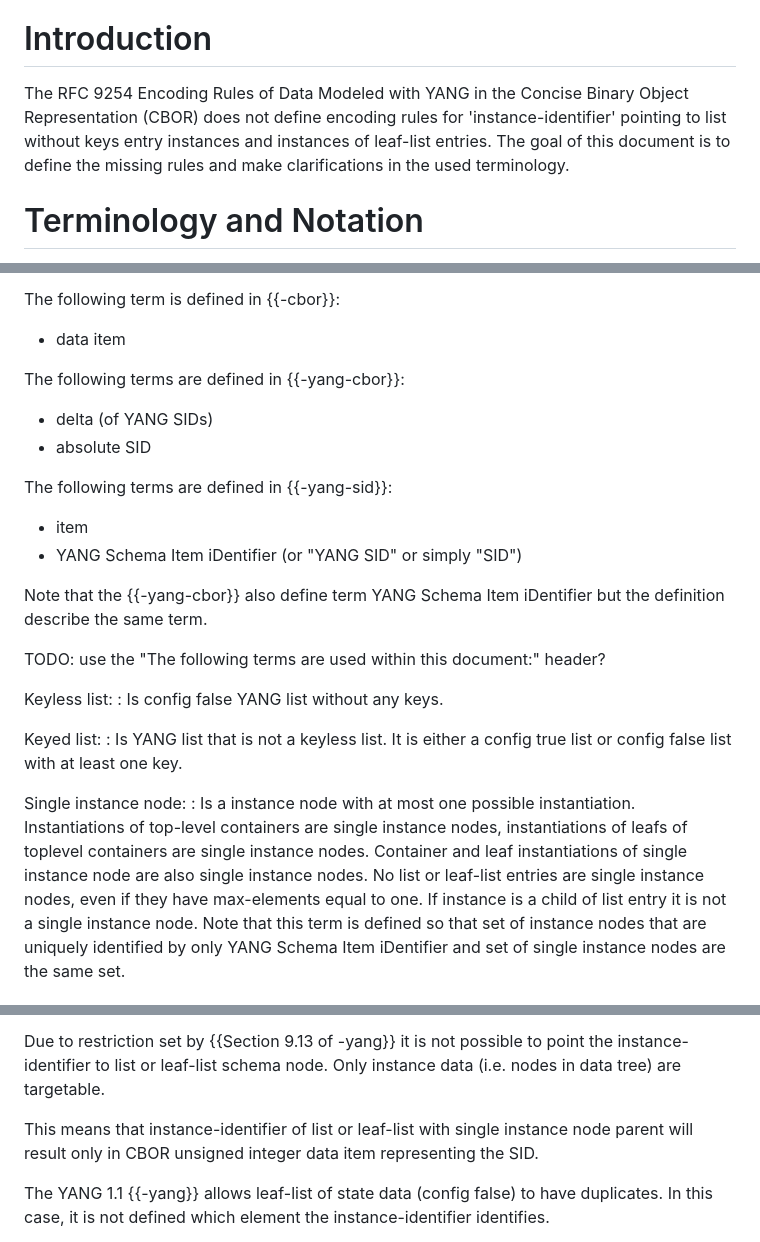
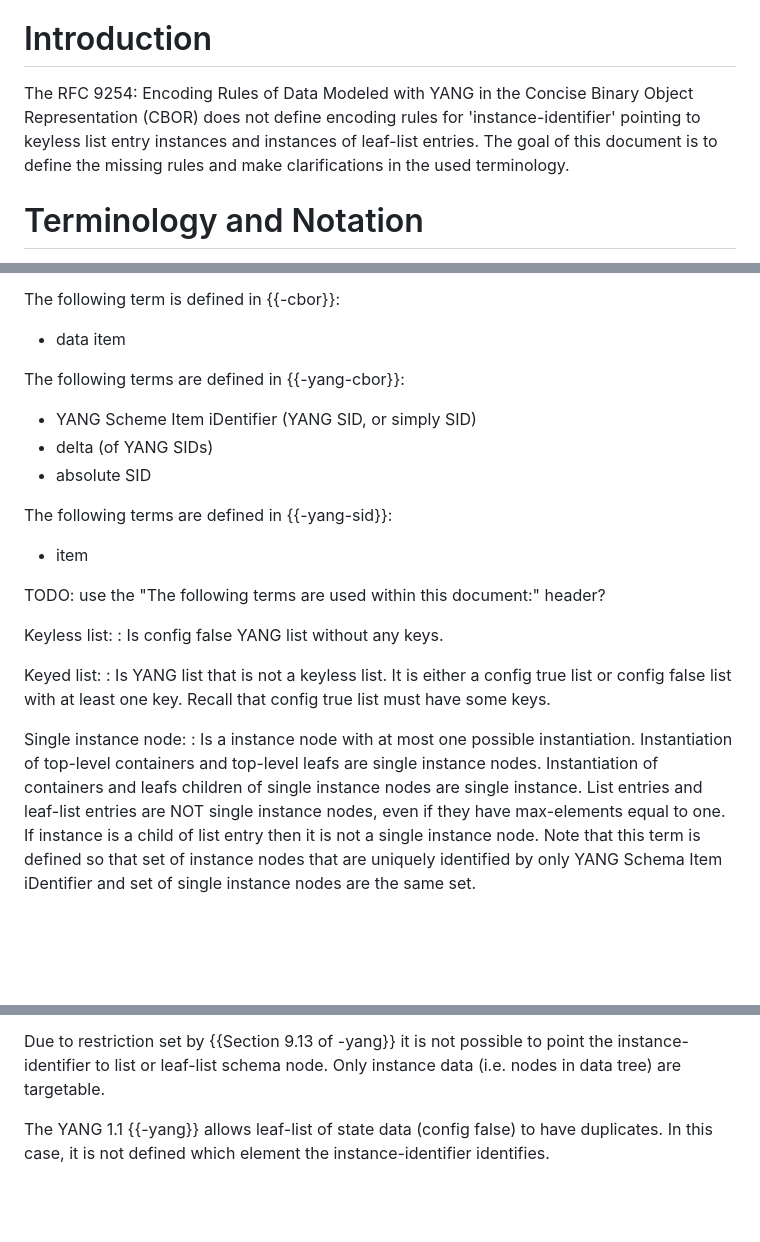
Before and after one commit to vvilimek/draft-vilimek-yang-cbor-inst-id, a Markdown page: draft-vilimek-yang-cbor-inst-id.md, 3 parts joined by grey strips. Drawn GitHub-style; blank space fills up the shorter version.

Commit message:
Editorial changes

```diff
--- a/draft-vilimek-yang-cbor-inst-id.md
+++ b/draft-vilimek-yang-cbor-inst-id.md
@@ -55,9 +55,9 @@ rules for this data type.
 
 # Introduction
 
-The RFC 9254 Encoding Rules of Data Modeled with YANG in the Concise Binary
+The RFC 9254: Encoding Rules of Data Modeled with YANG in the Concise Binary
 Object Representation (CBOR) does not define encoding rules for
-'instance-identifier' pointing to list without keys entry instances and
+'instance-identifier' pointing to keyless list entry instances and
 instances of leaf-list entries. The goal of this document is to define the
 missing rules and make clarifications in the used terminology.
 
@@ -79,15 +79,13 @@ The following term is defined in {{-cbor}}:
 
 The following terms are defined in {{-yang-cbor}}:
 
+- YANG Scheme Item iDentifier (YANG SID, or simply SID)
 - delta (of YANG SIDs)
 - absolute SID
 
 The following terms are defined in {{-yang-sid}}:
 
 - item
-- YANG Schema Item iDentifier (or "YANG SID" or simply "SID")
-
-Note that the {{-yang-cbor}} also define term YANG Schema Item iDentifier but the definition describe the same term.
 
 TODO: use the "The following terms are used within this document:" header?
 
@@ -96,16 +94,15 @@ Keyless list:
 
 Keyed list:
 : Is YANG list that is not a keyless list. It is either a config true list or
-  config false list with at least one key.
+  config false list with at least one key. Recall that config true list must have some keys.
 
 Single instance node:
-: Is a instance node with at most one possible instantiation. Instantiations of
-  top-level containers are single instance nodes, instantiations of leafs of
-  toplevel containers are single instance nodes. Container and leaf
-  instantiations of single instance node are also single instance nodes. No list
-  or leaf-list entries are
-  single instance nodes, even if they have max-elements equal to one. If instance
-  is a child of list entry it is not a single instance node. Note that this term is
+: Is a instance node with at most one possible instantiation.
+  Instantiation of top-level containers and top-level leafs are single instance nodes.
+  Instantiation of containers and leafs children of single instance nodes are single instance.
+  List entries and leaf-list entries are NOT single instance nodes, even if they have max-elements equal to one.
+  If instance is a child of list entry then it is not a single instance node.
+  Note that this term is
   defined so that set of instance nodes that are uniquely identified by only YANG
   Schema Item iDentifier and set of single instance nodes are the same set.
 
@@ -147,9 +144,6 @@ CBOR unsigned integer and leaf-list value representation.
 
 Due to restriction set by {{Section 9.13 of -yang}} it is not possible to point the instance-identifier to list or leaf-list schema node.
 Only instance data (i.e. nodes in data tree) are targetable.
-
-This means that instance-identifier of list or leaf-list with single instance node parent will result
-only in CBOR unsigned integer data item representing the SID.
 
 The YANG 1.1 {{-yang}} allows leaf-list of state data (config false) to have duplicates. In
 this case, it is not defined which element the instance-identifier identifies.
```
